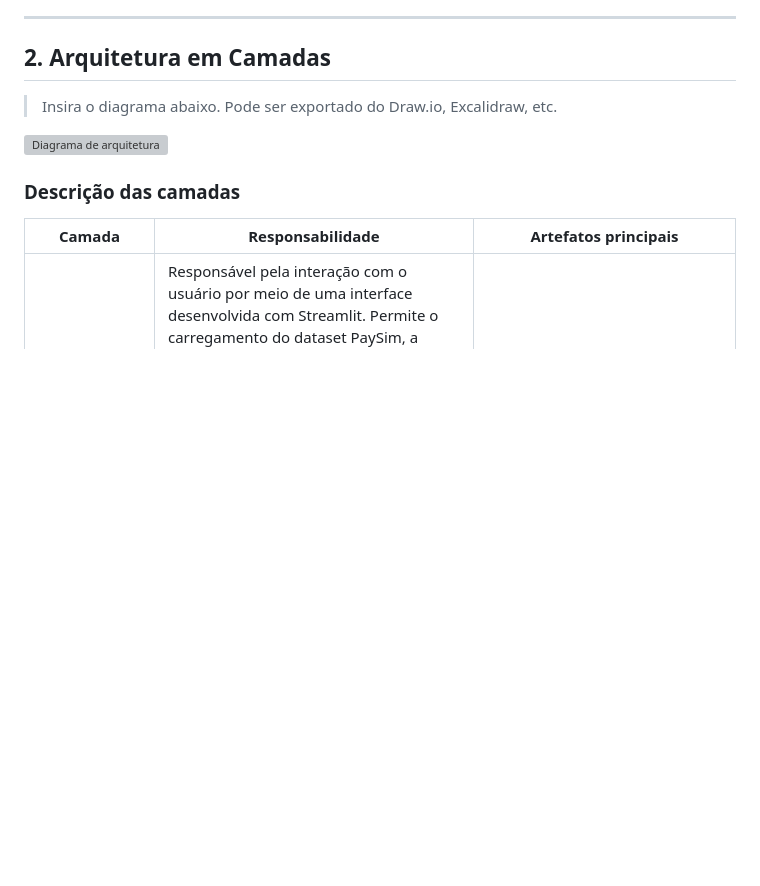
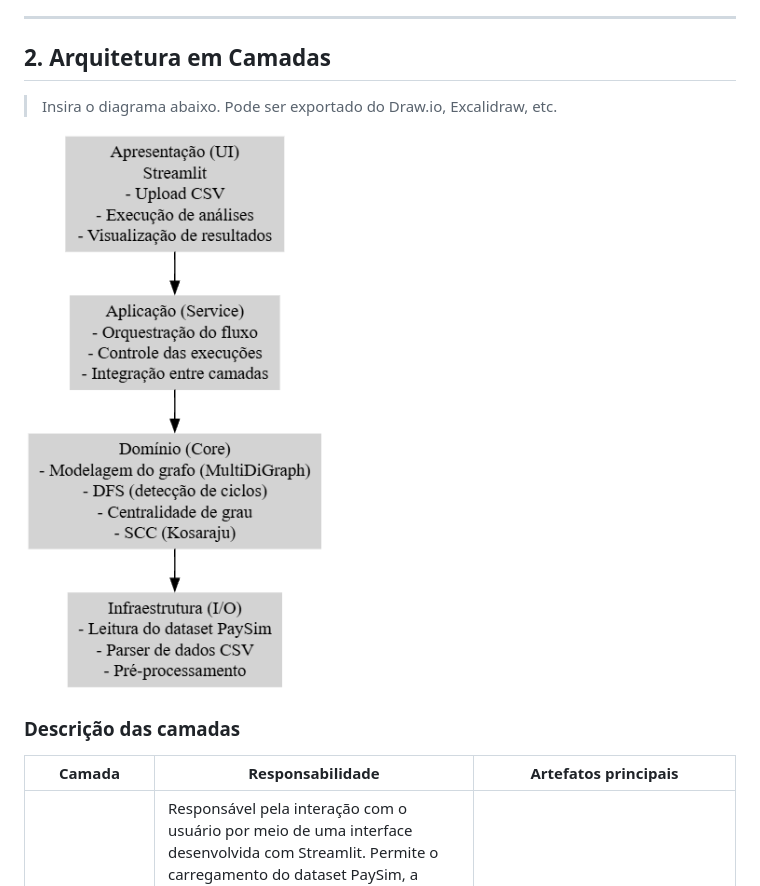
Before and after one commit to 1s4ntos/NodeWatch, a Markdown page: docs/E2_Grupo4.md, the part around the change. GitHub-like rendering; blank space fills up the shorter version; grey boxes are pictures that could not be loaded.

```diff
--- a/docs/E2_Grupo4.md
+++ b/docs/E2_Grupo4.md
@@ -81,7 +81,7 @@ A complexidade de tempo do algoritmo de Kosaraju é mantida,  pois ele consiste
 
 > Insira o diagrama abaixo. Pode ser exportado do Draw.io, Excalidraw, etc.
 
-![Diagrama de arquitetura](./arquitetura_e2.png)
+![Diagrama de arquitetura](./diagramaE2.png)
 
 ### Descrição das camadas
 
```
